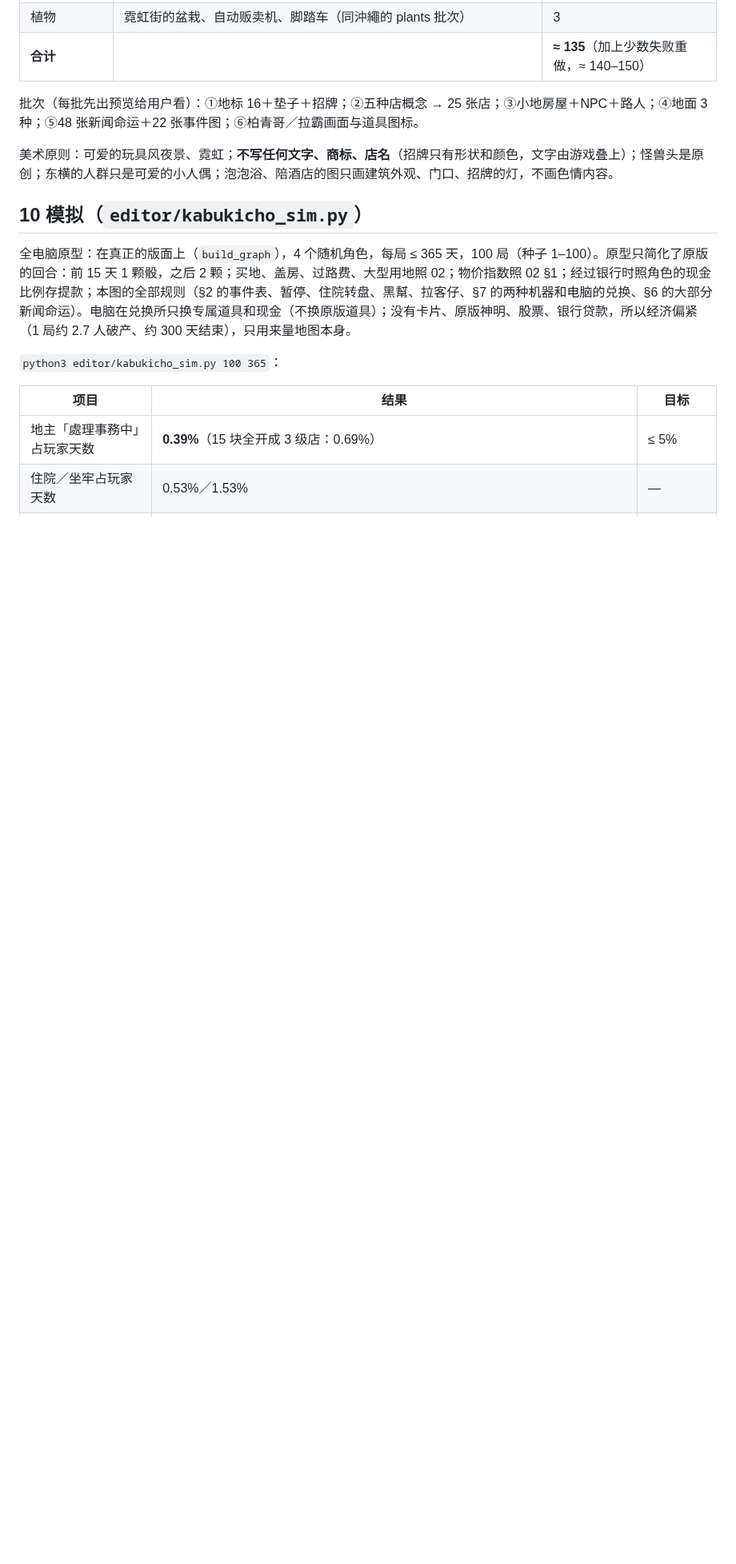
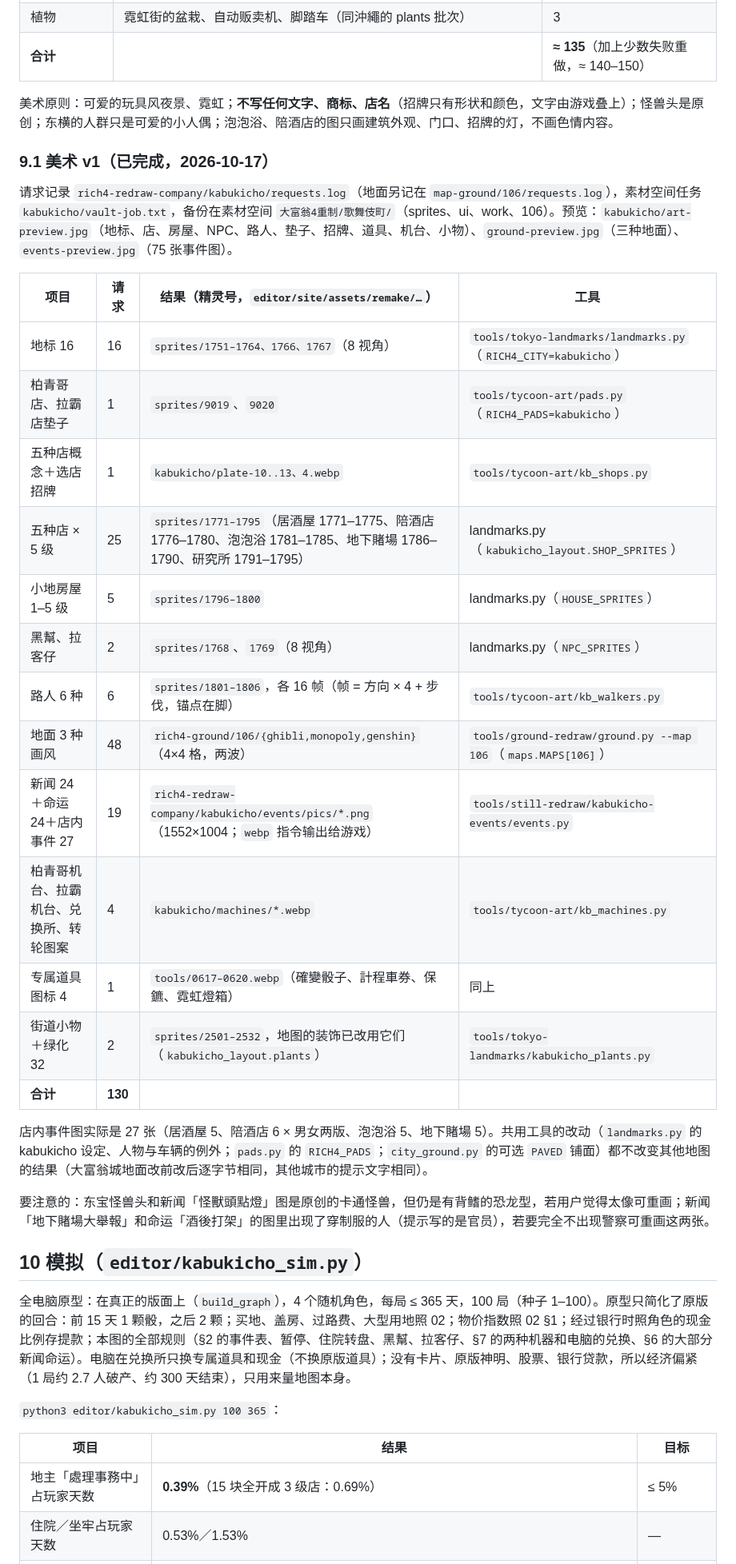
Before and after one commit to iam567/rich4-renew-app, a Markdown page: docs/rules/21-kabukicho.md, the part around one of its changes. Shown at 80% size. Rendered like a GitHub page; blank space fills up the shorter version.

Commit message:
歌舞伎町 art v1 (130 image requests): landmarks, five shops × 5 levels, houses, NPCs, walkers, pads, ground ×3, 75 event pictures, machines, props
- tools: landmarks.py kabukicho city (people/car exceptions), pads.py RICH4_PADS=kabukicho, kb_shops.py (concept +
  picker plates), kb_walkers.py (4 directions × 4 walk frames), kb_machines.py (pachinko / pachislot / counter /
  symbols / exclusive tool icons), kabukicho_plants.py (32 street props), kabukicho-events/events.py (48 news/fate
  + 27 shop incidents), ground maps.MAPS[106]
- editor: pads renumbered to events 19/20 (17/18 are the tycoon station/airport), SHOP/HOUSE/NPC/WALKER sprite
  tables, optional PAVED city paving in city_ground (other maps unchanged), map decorations from the new props,
  kabukicho.json built without an index entry (not in the map list yet)
- docs/rules/21: art v1 results (§9.1)

Co-Authored-By: Claude Opus 5.5 <noreply@anthropic.com>

(mirrored from rich4-renew 7a60269)

```diff
--- a/docs/rules/21-kabukicho.md
+++ b/docs/rules/21-kabukicho.md
@@ -374,9 +374,31 @@
 | 植物 | 霓虹街的盆栽、自动贩卖机、脚踏车（同沖繩的 plants 批次） | 3 |
 | **合计** | | **≈ 135**（加上少数失败重做，≈ 140–150） |
 
-批次（每批先出预览给用户看）：①地标 16＋垫子＋招牌；②五种店概念 → 25 张店；③小地房屋＋NPC＋路人；④地面 3 种；⑤48 张新闻命运＋22 张事件图；⑥柏青哥／拉霸画面与道具图标。
+美术原则：可爱的玩具风夜景、霓虹；**不写任何文字、商标、店名**（招牌只有形状和颜色，文字由游戏叠上）；怪兽头是原创；东横的人群只是可爱的小人偶；泡泡浴、陪酒店的图只画建筑外观、门口、招牌的灯，不画色情内容。
 
-美术原则：可爱的玩具风夜景、霓虹；**不写任何文字、商标、店名**（招牌只有形状和颜色，文字由游戏叠上）；怪兽头是原创；东横的人群只是可爱的小人偶；泡泡浴、陪酒店的图只画建筑外观、门口、招牌的灯，不画色情内容。
+### 9.1 美术 v1（已完成，2026-10-17）
+
+请求记录 `rich4-redraw-company/kabukicho/requests.log`（地面另记在 `map-ground/106/requests.log`），素材空间任务 `kabukicho/vault-job.txt`，备份在素材空间 `大富翁4重制/歌舞伎町/`（sprites、ui、work、106）。预览：`kabukicho/art-preview.jpg`（地标、店、房屋、NPC、路人、垫子、招牌、道具、机台、小物）、`ground-preview.jpg`（三种地面）、`events-preview.jpg`（75 张事件图）。
+
+| 项目 | 请求 | 结果（精灵号，`editor/site/assets/remake/…`） | 工具 |
+|---|---|---|---|
+| 地标 16 | 16 | `sprites/1751–1764、1766、1767`（8 视角） | `tools/tokyo-landmarks/landmarks.py`（`RICH4_CITY=kabukicho`） |
+| 柏青哥店、拉霸店垫子 | 1 | `sprites/9019`、`9020` | `tools/tycoon-art/pads.py`（`RICH4_PADS=kabukicho`） |
+| 五种店概念＋选店招牌 | 1 | `kabukicho/plate-10..13、4.webp` | `tools/tycoon-art/kb_shops.py` |
+| 五种店 × 5 级 | 25 | `sprites/1771–1795`（居酒屋 1771–1775、陪酒店 1776–1780、泡泡浴 1781–1785、地下賭場 1786–1790、研究所 1791–1795） | landmarks.py（`kabukicho_layout.SHOP_SPRITES`） |
+| 小地房屋 1–5 级 | 5 | `sprites/1796–1800` | landmarks.py（`HOUSE_SPRITES`） |
+| 黑幫、拉客仔 | 2 | `sprites/1768`、`1769`（8 视角） | landmarks.py（`NPC_SPRITES`） |
+| 路人 6 种 | 6 | `sprites/1801–1806`，各 16 帧（帧 = 方向 × 4 + 步伐，锚点在脚） | `tools/tycoon-art/kb_walkers.py` |
+| 地面 3 种画风 | 48 | `rich4-ground/106/{ghibli,monopoly,genshin}`（4×4 格，两波） | `tools/ground-redraw/ground.py --map 106`（`maps.MAPS[106]`） |
+| 新闻 24＋命运 24＋店内事件 27 | 19 | `rich4-redraw-company/kabukicho/events/pics/*.png`（1552×1004；`webp` 指令输出给游戏） | `tools/still-redraw/kabukicho-events/events.py` |
+| 柏青哥机台、拉霸机台、兑换所、转轮图案 | 4 | `kabukicho/machines/*.webp` | `tools/tycoon-art/kb_machines.py` |
+| 专属道具图标 4 | 1 | `tools/0617–0620.webp`（確變骰子、計程車券、保鑣、霓虹燈箱） | 同上 |
+| 街道小物＋绿化 32 | 2 | `sprites/2501–2532`，地图的装饰已改用它们（`kabukicho_layout.plants`） | `tools/tokyo-landmarks/kabukicho_plants.py` |
+| **合计** | **130** | | |
+
+店内事件图实际是 27 张（居酒屋 5、陪酒店 6 × 男女两版、泡泡浴 5、地下賭場 5）。共用工具的改动（`landmarks.py` 的 kabukicho 设定、人物与车辆的例外；`pads.py` 的 `RICH4_PADS`；`city_ground.py` 的可选 `PAVED` 铺面）都不改变其他地图的结果（大富翁城地面改前改后逐字节相同，其他城市的提示文字相同）。
+
+要注意的：东宝怪兽头和新闻「怪獸頭點燈」图是原创的卡通怪兽，但仍是有背鳍的恐龙型，若用户觉得太像可重画；新闻「地下賭場大舉報」和命运「酒後打架」的图里出现了穿制服的人（提示写的是官员），若要完全不出现警察可重画这两张。
 
 ## 10 模拟（`editor/kabukicho_sim.py`）
 
```
Also changed, not shown: other parts of docs/rules/21-kabukicho.md (+3 -3 lines).
